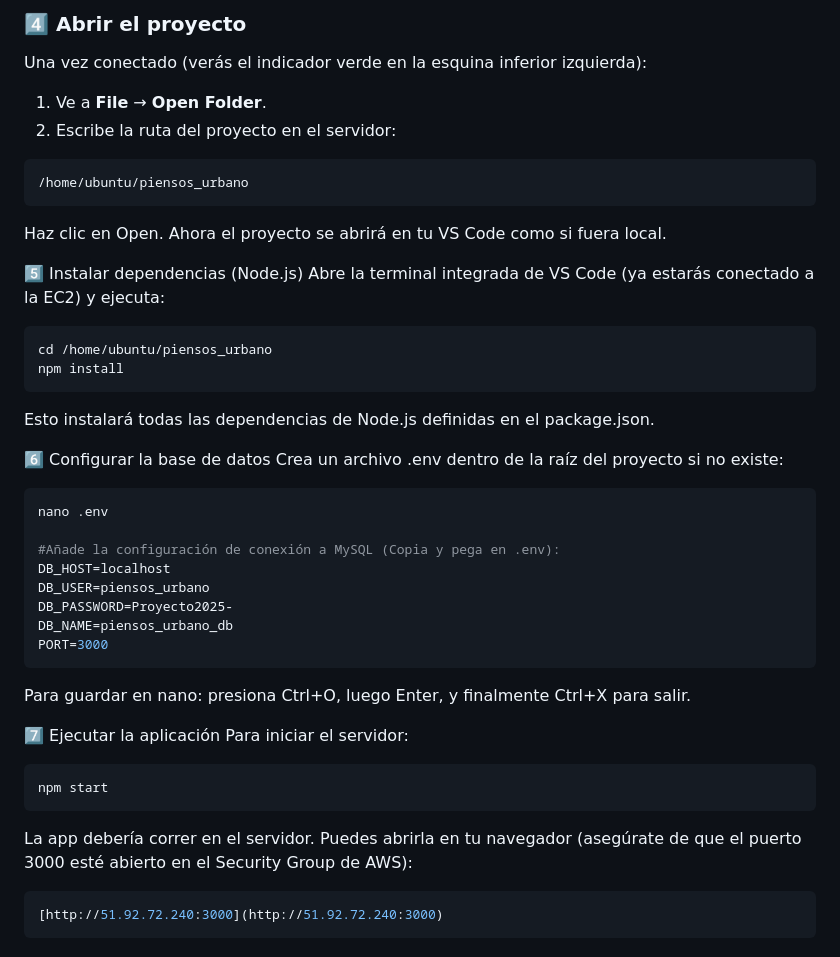
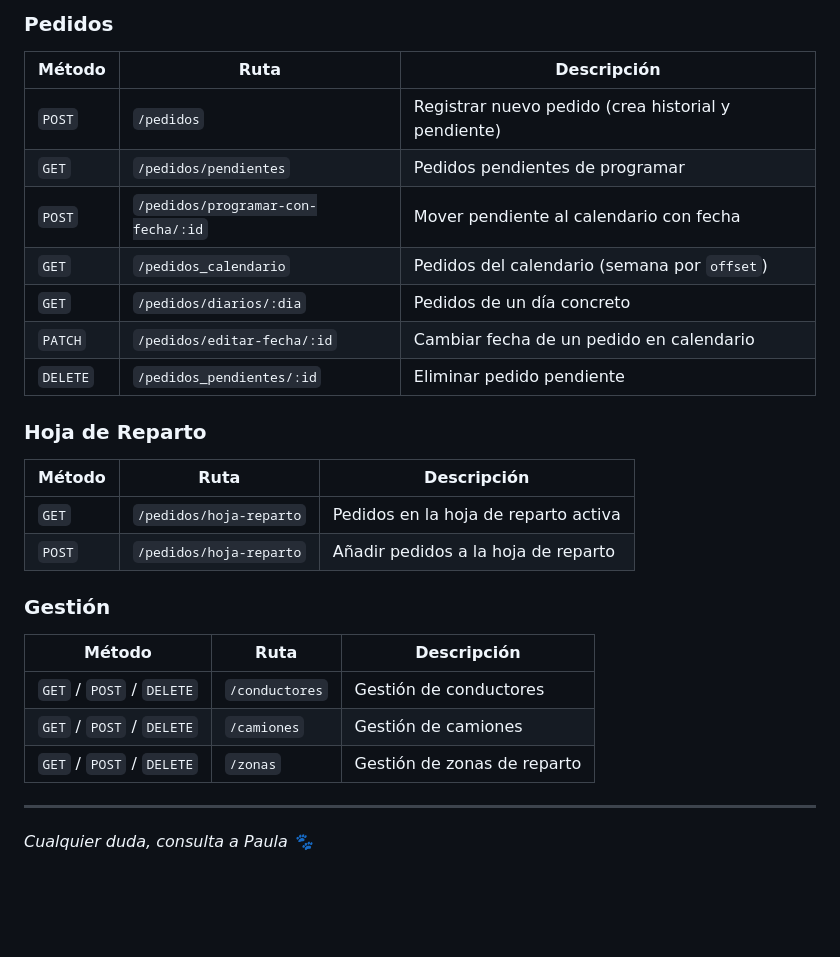
Before and after one commit to piensosurbanoweb/piensos_urbano, a Markdown page: README.md, the part around one of its changes. Drawn GitHub-style; blank space fills up the shorter version.

`````diff
--- a/README.md
+++ b/README.md
@@ -59,48 +162,28 @@ ssh -i "C:\Users\TU_USUARIO\Downloads\piensos_urbano_keys.pem" ubuntu@51.92.72.2
 
-### 4️⃣ Abrir el proyecto
+### Pedidos
+| Método | Ruta | Descripción |
+|---|---|---|
+| `POST` | `/pedidos` | Registrar nuevo pedido (crea historial y pendiente) |
+| `GET` | `/pedidos/pendientes` | Pedidos pendientes de programar |
+| `POST` | `/pedidos/programar-con-fecha/:id` | Mover pendiente al calendario con fecha |
+| `GET` | `/pedidos_calendario` | Pedidos del calendario (semana por `offset`) |
+| `GET` | `/pedidos/diarios/:dia` | Pedidos de un día concreto |
+| `PATCH` | `/pedidos/editar-fecha/:id` | Cambiar fecha de un pedido en calendario |
+| `DELETE` | `/pedidos_pendientes/:id` | Eliminar pedido pendiente |
 
-Una vez conectado (verás el indicador verde en la esquina inferior izquierda):
+### Hoja de Reparto
+| Método | Ruta | Descripción |
+|---|---|---|
+| `GET` | `/pedidos/hoja-reparto` | Pedidos en la hoja de reparto activa |
+| `POST` | `/pedidos/hoja-reparto` | Añadir pedidos a la hoja de reparto |
 
-1. Ve a **File** → **Open Folder**.
-2. Escribe la ruta del proyecto en el servidor:
+### Gestión
+| Método | Ruta | Descripción |
+|---|---|---|
+| `GET` / `POST` / `DELETE` | `/conductores` | Gestión de conductores |
+| `GET` / `POST` / `DELETE` | `/camiones` | Gestión de camiones |
+| `GET` / `POST` / `DELETE` | `/zonas` | Gestión de zonas de reparto |
 
-```text
-/home/ubuntu/piensos_urbano
-````
-Haz clic en Open. Ahora el proyecto se abrirá en tu VS Code como si fuera local.
+---
 
-5️⃣ Instalar dependencias (Node.js)
-Abre la terminal integrada de VS Code (ya estarás conectado a la EC2) y ejecuta:
-
-```bash
-cd /home/ubuntu/piensos_urbano
-npm install
-````
-Esto instalará todas las dependencias de Node.js definidas en el package.json.
-
-6️⃣ Configurar la base de datos
-Crea un archivo .env dentro de la raíz del proyecto si no existe:
-
-```bash
-nano .env
-
-#Añade la configuración de conexión a MySQL (Copia y pega en .env):
-DB_HOST=localhost
-DB_USER=piensos_urbano
-DB_PASSWORD=Proyecto2025-
-DB_NAME=piensos_urbano_db
-PORT=3000
-```
-Para guardar en nano: presiona Ctrl+O, luego Enter, y finalmente Ctrl+X para salir.
-
-7️⃣ Ejecutar la aplicación
-Para iniciar el servidor:
-
-```bash
-npm start
-```
-La app debería correr en el servidor. Puedes abrirla en tu navegador (asegúrate de que el puerto 3000 esté abierto en el Security Group de AWS):
-
-```bash
-[http://51.92.72.240:3000](http://51.92.72.240:3000)
-```
+*Cualquier duda, consulta a Paula 🐾*
`````
Also changed, not shown: other parts of README.md (+127 -24 lines).
